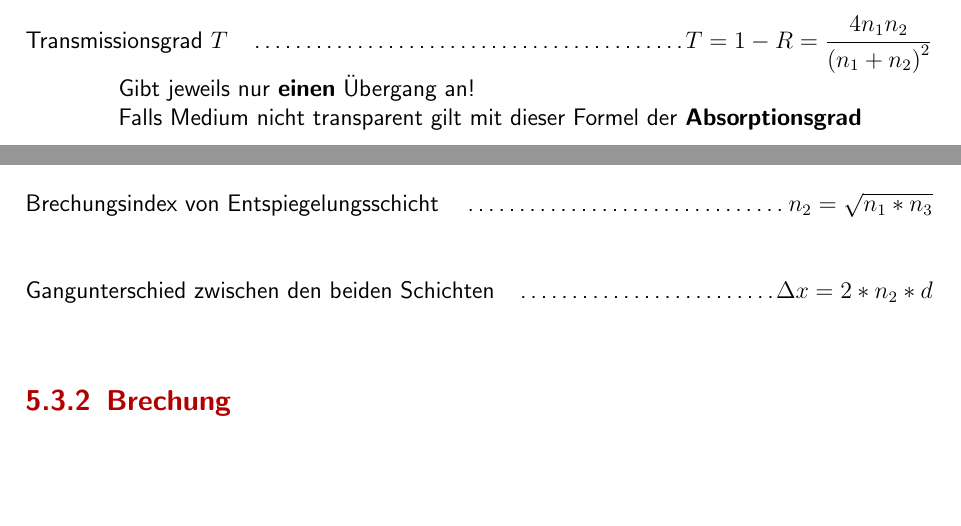
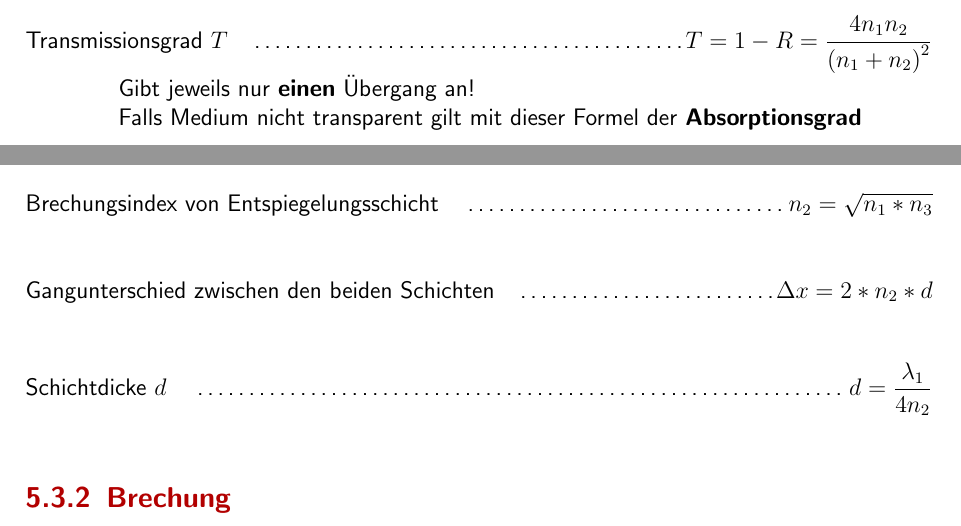
Before and after one commit to tim-hilt/Physik-2-Formelsammlung, a LaTeX thesis (Physik2Formelsammlung.tex, which reads mystyle.sty): two parts of pages 17 and 18 of 18 before the commit and two parts of pages 17 and 18 of 19 after it, joined at a grey line, cut so that both start at the same text, the shorter picture padded with empty space. Compiled offline with pdfLaTeX.

Commit message:
Grafik und Erklärung für Entspiegelung hinzugefügt

```diff
--- a/Physik2Formelsammlung.tex
+++ b/Physik2Formelsammlung.tex
@@ -1,7 +1,7 @@
 \documentclass[12pt, a4paper]{scrreprt}
 
 \usepackage{mystyle}
-\usepackage{float}
+\usepackage{graphicx}
 
 \begin{document}
 
@@ -286,7 +286,7 @@ Umrechung von Bogensekunden in Grad: \dotfill \(0 \degree 0\degree \text{Wert}\d
 \paragraph{Transmissionsgrad \(T\)} \dotfill \(T = 1 - R = \frac{4 n_1 n_2}{{(n_1 + n_2)}^2}\)\\
 \myhspace{} Gibt jeweils nur \textbf{einen} Übergang an!\\
 \myhspace{} Falls Medium nicht transparent gilt mit dieser Formel der \textbf{Absorptionsgrad}
-\paragraph{Transmissionsgrad \textbf{durch} Medium} \dotfill \(T = {(1 - R)}^2\)
+\paragraph{Transmissionsgrad \textbf{durch} Medium} \dotfill \(T_{Ges} = {(1 - R)}^2 \quad = \quad T_1 \cdot T_2\)
 
 
 \subsection{Entspiegelung}
@@ -293,6 +299,9 @@ Umrechung von Bogensekunden in Grad: \dotfill \(0 \degree 0\degree \text{Wert}\d
+  \label{fig:Entspiegelung}
+\end{figure}
 
 \paragraph{Brechungsindex von Entspiegelungsschicht} \dotfill \(n_2 = \sqrt{n_1 * n_3}\)
 \paragraph{Gangunterschied zwischen den beiden Schichten} \dotfill \(\Delta x = 2 * n_2 * d\)
+\paragraph{Schichtdicke \(d\)} \dotfill \(d = \frac{\lambda_1}{4n_2}\)
 
 
 \subsection{Brechung}
--- a/mystyle.sty
+++ b/mystyle.sty
@@ -7,6 +7,7 @@
 \usepackage{empheq}
 \usepackage{gensymb}
 \usepackage{framed}
+\usepackage{float}
 
 \usepackage{xcolor}
 \colorlet{myred}{red!70!black}
@@ -25,6 +26,8 @@
 
 \renewcommand*\sectfont{\color{myred}\sffamily\bfseries}
 \addtokomafont{paragraph}{\normalcolor\normalfont}
+\setkomafont{caption}{\footnotesize}
+\setkomafont{captionlabel}{\usekomafont{caption}}
 
 \newcommand{\myhspace}{\-\hspace{1.5cm}}
 \newcommand{\mytextred}[1]{\textcolor{myred}{#1}}
```
Also changed, not shown: Physik2Formelsammlung.pdf, Physik2Formelsammlung.tex (6 more changed lines), 5 other files.
